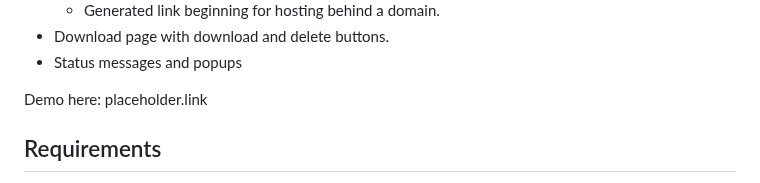
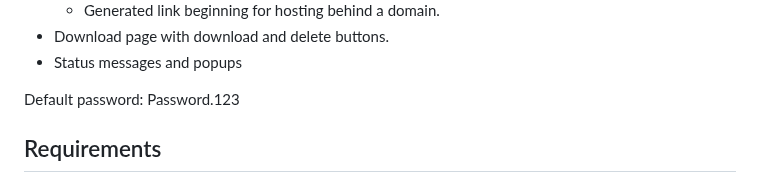
Before and after one commit to Toomas633/FileShare, a Markdown page: README.md, the part around the change. Drawn GitHub-style.

Commit message:
Add default password to README.md

```diff
--- a/README.md
+++ b/README.md
@@ -30,7 +30,7 @@ Features:
 * Download page with download and delete buttons.
 * Status messages and popups
 
-Demo here: placeholder.link
+Default password: Password.123
 
 ## Requirements
 
```
